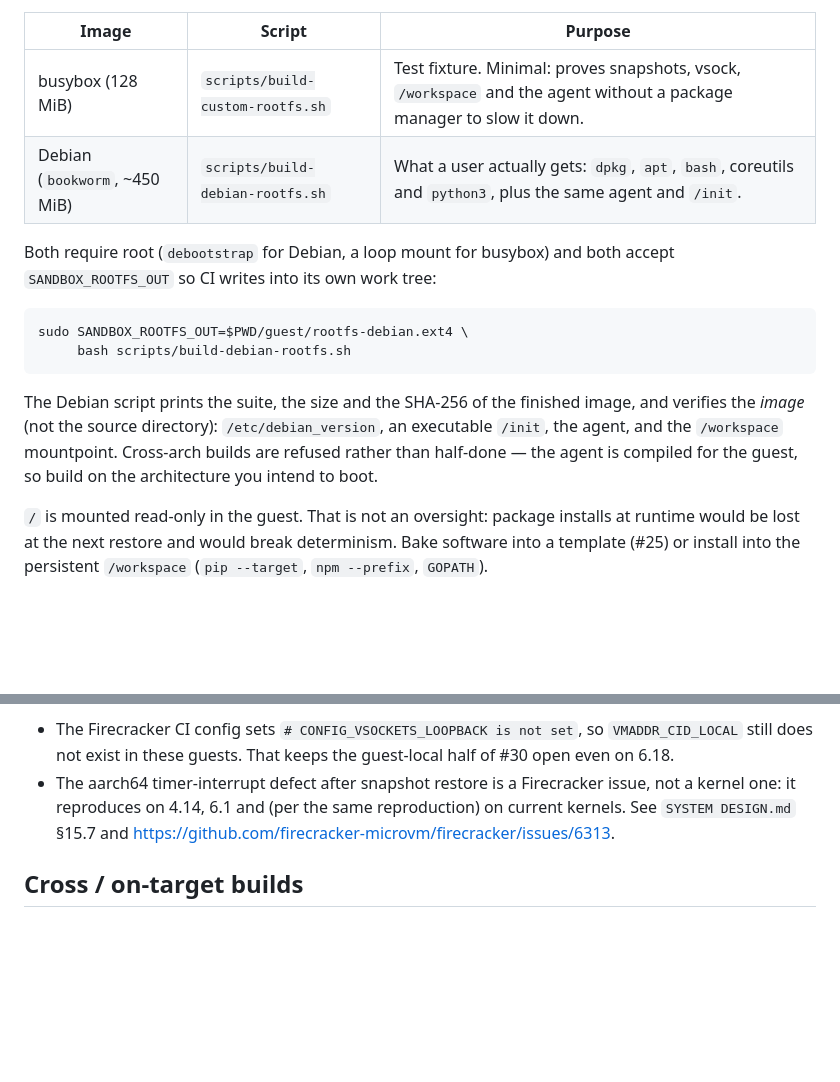
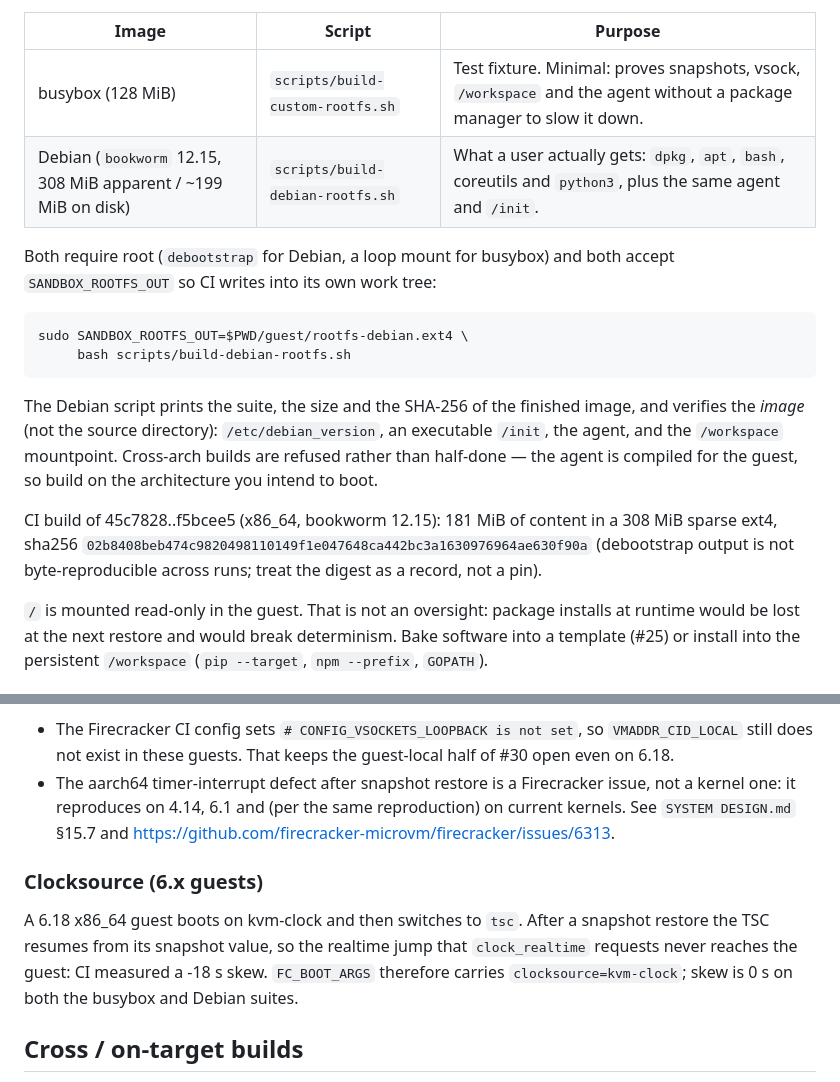
Before and after one commit to ysinghc/sandbox, a Markdown page: docs/BUILDING.md, 2 parts joined by grey strips. Drawn GitHub-style; blank space fills up the shorter version.

Commit message:
docs: Debian image size/digest from CI, kvm-clock note
Co-Authored-By: Claude Sonnet 5.5 <noreply@anthropic.com>

```diff
--- a/docs/BUILDING.md
+++ b/docs/BUILDING.md
@@ -120,7 +120,7 @@ compiles a guest at runtime. Two images exist, and they share `/init`
 | Image | Script | Purpose |
 | --- | --- | --- |
 | busybox (128 MiB) | `scripts/build-custom-rootfs.sh` | Test fixture. Minimal: proves snapshots, vsock, `/workspace` and the agent without a package manager to slow it down. |
-| Debian (`bookworm`, ~450 MiB) | `scripts/build-debian-rootfs.sh` | What a user actually gets: `dpkg`, `apt`, `bash`, coreutils and `python3`, plus the same agent and `/init`. |
+| Debian (`bookworm` 12.15, 308 MiB apparent / ~199 MiB on disk) | `scripts/build-debian-rootfs.sh` | What a user actually gets: `dpkg`, `apt`, `bash`, coreutils and `python3`, plus the same agent and `/init`. |
 
 Both require root (`debootstrap` for Debian, a loop mount for busybox) and both
 accept `SANDBOX_ROOTFS_OUT` so CI writes into its own work tree:
@@ -135,6 +135,11 @@ image, and verifies the *image* (not the source directory): `/etc/debian_version
 an executable `/init`, the agent, and the `/workspace` mountpoint. Cross-arch
 builds are refused rather than half-done — the agent is compiled for the guest,
 so build on the architecture you intend to boot.
+
+CI build of 45c7828..f5bcee5 (x86_64, bookworm 12.15): 181 MiB of content in a
+308 MiB sparse ext4, sha256 `02b8408beb474c9820498110149f1e047648ca442bc3a1630976964ae630f90a`
+(debootstrap output is not byte-reproducible across runs; treat the digest as a
+record, not a pin).
 
 `/` is mounted read-only in the guest. That is not an oversight: package
 installs at runtime would be lost at the next restore and would break
@@ -188,6 +193,14 @@ Two facts worth knowing before changing the pin:
   reproduction) on current kernels. See `SYSTEM DESIGN.md` §15.7 and
   https://github.com/firecracker-microvm/firecracker/issues/6313.
 
+### Clocksource (6.x guests)
+
+A 6.18 x86_64 guest boots on kvm-clock and then switches to `tsc`. After a
+snapshot restore the TSC resumes from its snapshot value, so the realtime jump
+that `clock_realtime` requests never reaches the guest: CI measured a -18 s skew.
+`FC_BOOT_ARGS` therefore carries `clocksource=kvm-clock`; skew is 0 s on both
+the busybox and Debian suites.
+
 ## Cross / on-target builds
 
 The engine builds natively on both x86_64 and aarch64. On a small host (e.g. a
```
